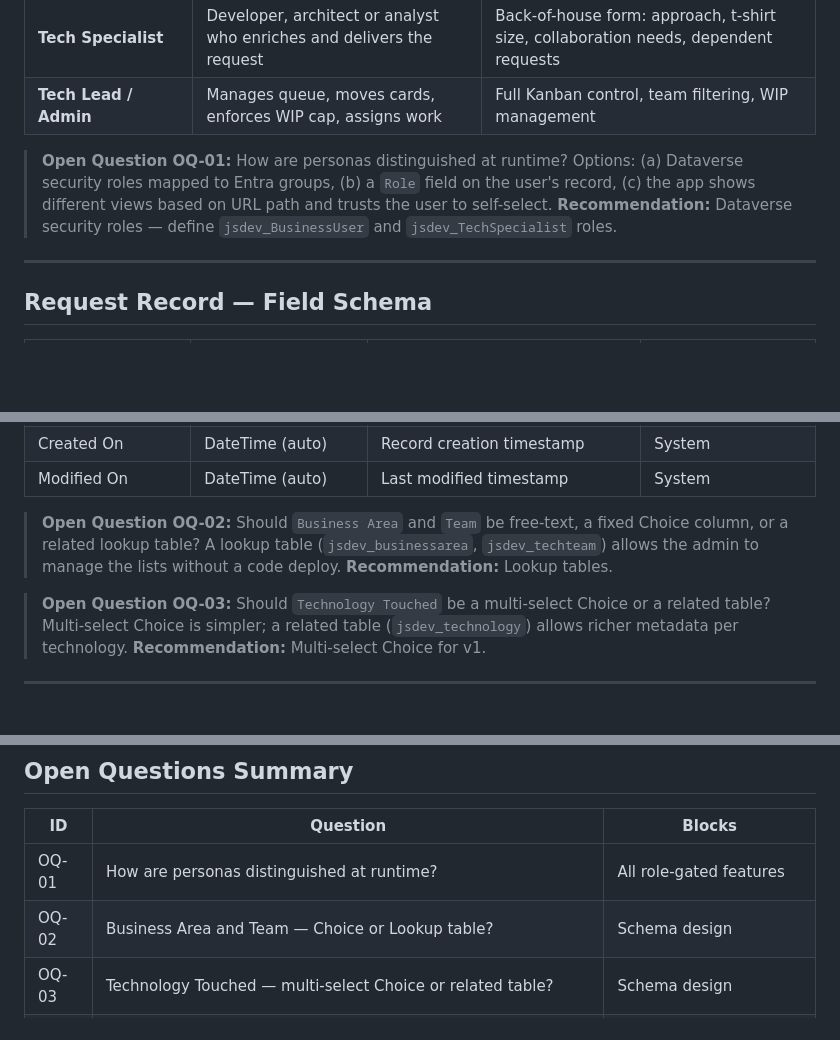
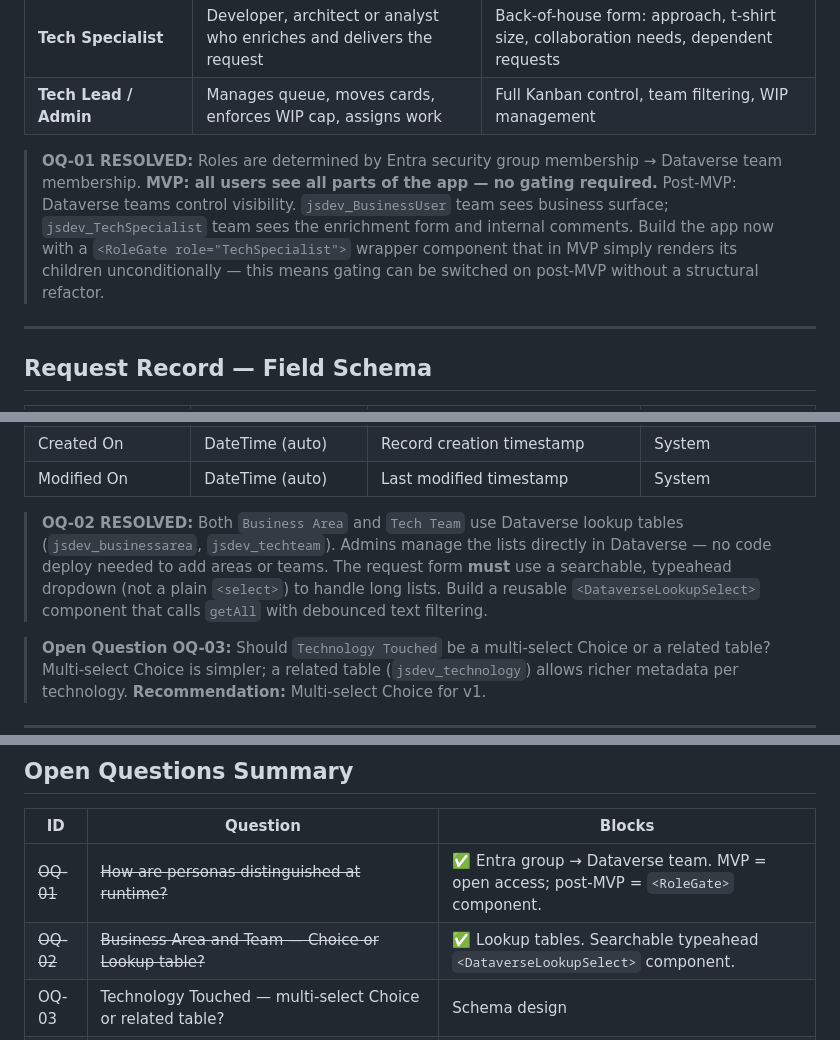
Before and after one commit to Solan-Dev/ToolHitList, a Markdown page: docs/project-brief.md, 3 parts joined by grey strips. Rendered like a GitHub page; blank space fills up the shorter version.

Commit message:
docs: resolve OQ-01 (role gating via Entra/Dataverse teams) and OQ-02 (lookup tables + typeahead)

```diff
--- a/docs/project-brief.md
+++ b/docs/project-brief.md
@@ -56,7 +56,7 @@ Currently, technology requests arrive ad-hoc (email, Teams messages, verbal) wit
 | **Tech Specialist** | Developer, architect or analyst who enriches and delivers the request | Back-of-house form: approach, t-shirt size, collaboration needs, dependent requests |
 | **Tech Lead / Admin** | Manages queue, moves cards, enforces WIP cap, assigns work | Full Kanban control, team filtering, WIP management |
 
-> **Open Question OQ-01:** How are personas distinguished at runtime? Options: (a) Dataverse security roles mapped to Entra groups, (b) a `Role` field on the user's record, (c) the app shows different views based on URL path and trusts the user to self-select. **Recommendation:** Dataverse security roles — define `jsdev_BusinessUser` and `jsdev_TechSpecialist` roles.
+> **OQ-01 RESOLVED:** Roles are determined by Entra security group membership → Dataverse team membership. **MVP: all users see all parts of the app — no gating required.** Post-MVP: Dataverse teams control visibility. `jsdev_BusinessUser` team sees business surface; `jsdev_TechSpecialist` team sees the enrichment form and internal comments. Build the app now with a `<RoleGate role="TechSpecialist">` wrapper component that in MVP simply renders its children unconditionally — this means gating can be switched on post-MVP without a structural refactor.
 
 ---
 
@@ -86,7 +86,7 @@ Currently, technology requests arrive ad-hoc (email, Teams messages, verbal) wit
 | Created On | DateTime (auto) | Record creation timestamp | System |
 | Modified On | DateTime (auto) | Last modified timestamp | System |
 
-> **Open Question OQ-02:** Should `Business Area` and `Team` be free-text, a fixed Choice column, or a related lookup table? A lookup table (`jsdev_businessarea`, `jsdev_techteam`) allows the admin to manage the lists without a code deploy. **Recommendation:** Lookup tables.
+> **OQ-02 RESOLVED:** Both `Business Area` and `Tech Team` use Dataverse lookup tables (`jsdev_businessarea`, `jsdev_techteam`). Admins manage the lists directly in Dataverse — no code deploy needed to add areas or teams. The request form **must** use a searchable, typeahead dropdown (not a plain `<select>`) to handle long lists. Build a reusable `<DataverseLookupSelect>` component that calls `getAll` with debounced text filtering.
 
 > **Open Question OQ-03:** Should `Technology Touched` be a multi-select Choice or a related table? Multi-select Choice is simpler; a related table (`jsdev_technology`) allows richer metadata per technology. **Recommendation:** Multi-select Choice for v1.
 
@@ -246,8 +246,8 @@ Power Apps Code App (Vite + React 19 + Tailwind v4 + Power Apps SDK)
 
 | ID | Question | Blocks |
 |----|----------|--------|
-| OQ-01 | How are personas distinguished at runtime? | All role-gated features |
-| OQ-02 | Business Area and Team — Choice or Lookup table? | Schema design |
+| ~~OQ-01~~ | ~~How are personas distinguished at runtime?~~ | ✅ Entra group → Dataverse team. MVP = open access; post-MVP = `<RoleGate>` component. |
+| ~~OQ-02~~ | ~~Business Area and Team — Choice or Lookup table?~~ | ✅ Lookup tables. Searchable typeahead `<DataverseLookupSelect>` component. |
 | OQ-03 | Technology Touched — multi-select Choice or related table? | Schema design |
 | OQ-04 | Does Kanban show all 6 stages or 4 + separate In Production view? | Kanban layout |
 | OQ-05 | Validation gate before Top 10 Backlog — required fields? | Stage transition logic |
```
